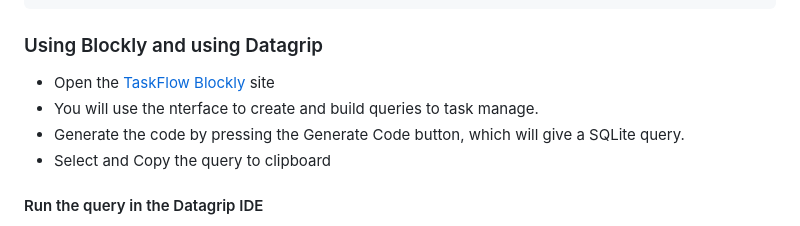
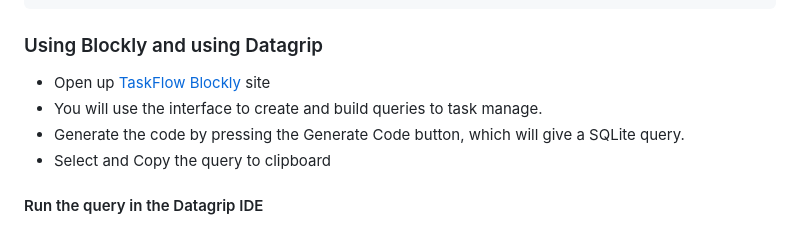
Before and after one commit to YallowMan/TaskFlow, a Markdown page: README.md, the part around the change. GitHub-like rendering.

````diff
--- a/README.md
+++ b/README.md
@@ -59,8 +59,8 @@ INSERT INTO Tasks (TaskName, Description, DueDate, Assignee, status) VALUES
 ```
 
 ### Using Blockly and using Datagrip
-  - Open the [TaskFlow Blockly](https://yallowman.github.io/TaskFlow/src/) site
-  - You will use the nterface to create and build queries to task manage.
+  - Open up [TaskFlow Blockly](https://yallowman.github.io/TaskFlow/src/) site
+  - You will use the interface to create and build queries to task manage.
   - Generate the code by pressing the Generate Code button, which will give a SQLite query.
   - Select and Copy the query to clipboard
 
````
